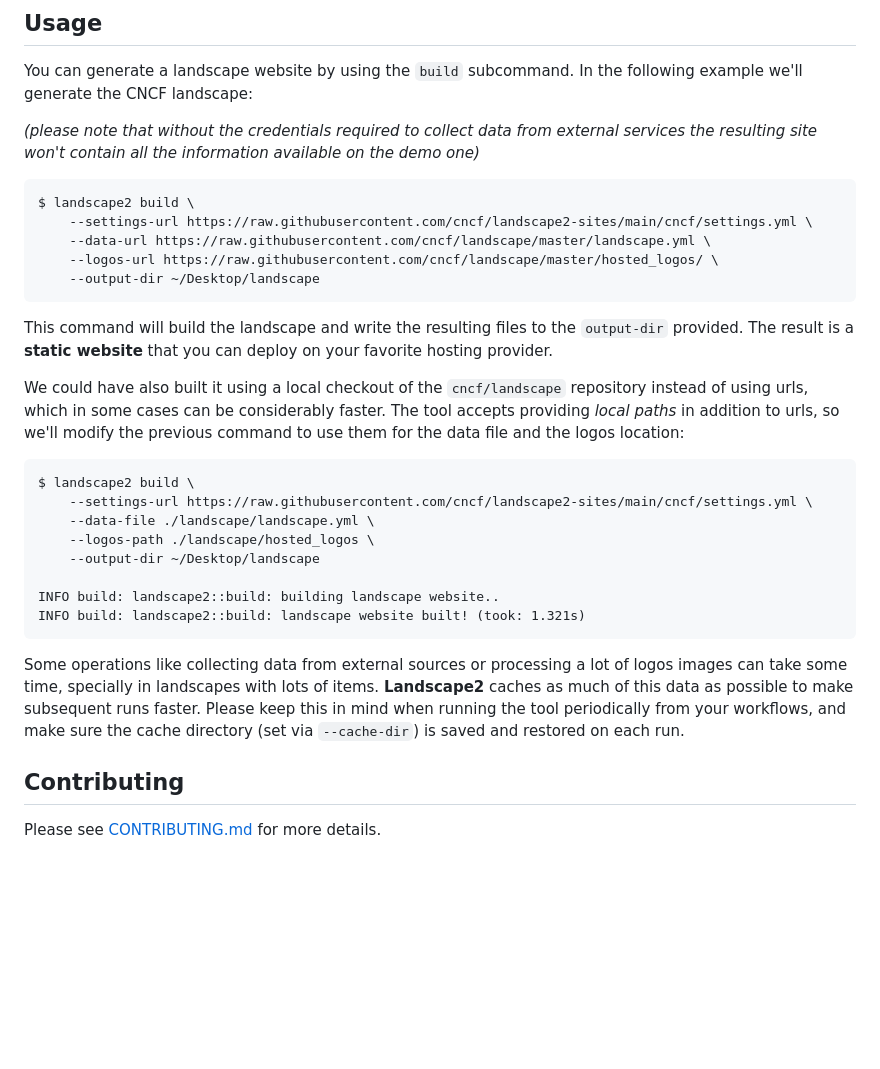
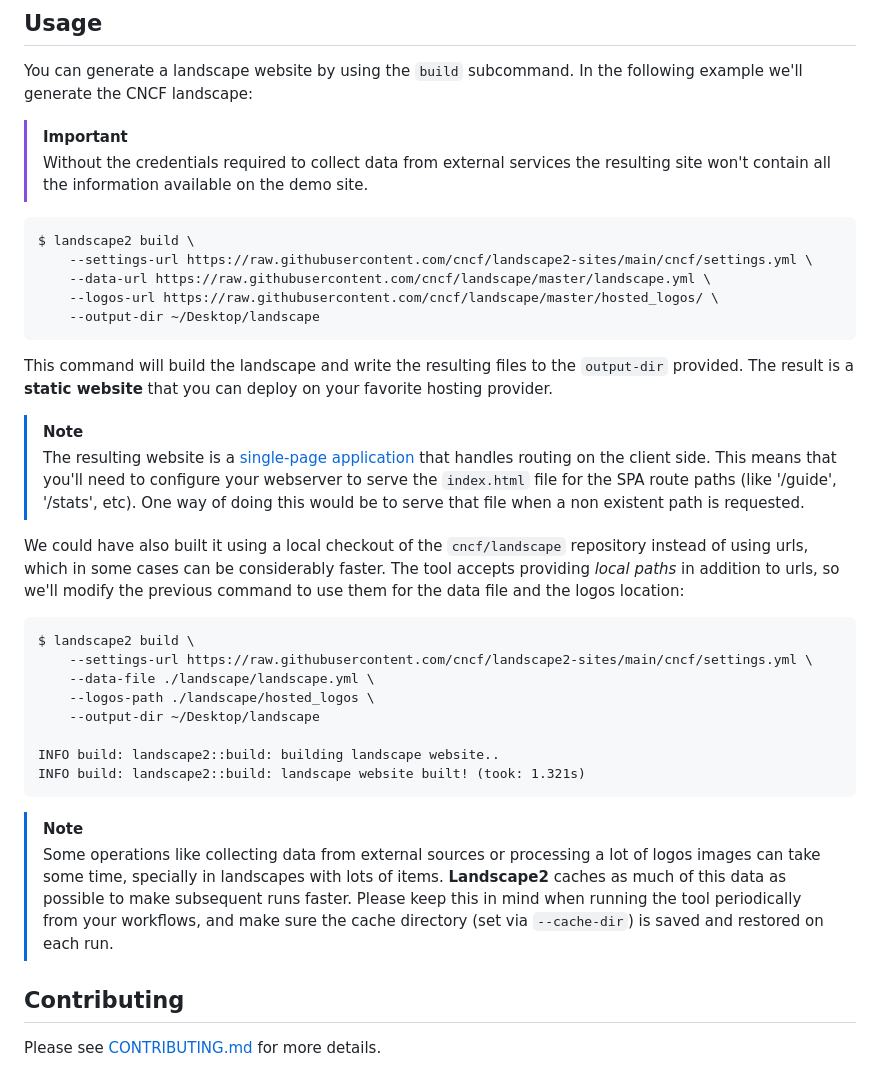
Before and after one commit to cncf/landscape2, a Markdown page: README.md, the part around the change printed below. Rendered like a GitHub page; blank space fills up the shorter version.

Commit message:
Update README (#222)
Signed-off-by: Sergio Castaño Arteaga <tegioz@icloud.com>

````diff
--- a/README.md
+++ b/README.md
@@ -70,7 +69,8 @@ Commands:
 
 You can generate a landscape website by using the `build` subcommand. In the following example we'll generate the CNCF landscape:
 
-*(please note that without the credentials required to collect data from external services the resulting site won't contain all the information available on the demo one)*
+> [!IMPORTANT]
+> Without the credentials required to collect data from external services the resulting site won't contain all the information available on the demo site.
 
 ```text
 $ landscape2 build \
@@ -81,6 +81,9 @@ $ landscape2 build \
 ```
 
 This command will build the landscape and write the resulting files to the `output-dir` provided. The result is a **static website** that you can deploy on your favorite hosting provider.
+
+> [!NOTE]
+> The resulting website is a [single-page application](https://en.wikipedia.org/wiki/Single-page_application) that handles routing on the client side. This means that you'll need to configure your webserver to serve the `index.html` file for the SPA route paths (like '/guide', '/stats', etc). One way of doing this would be to serve that file when a non existent path is requested.
 
 We could have also built it using a local checkout of the `cncf/landscape` repository instead of using urls, which in some cases can be considerably faster. The tool accepts providing *local paths* in addition to urls, so we'll modify the previous command to use them for the data file and the logos location:
 
@@ -95,7 +98,8 @@ INFO build: landscape2::build: building landscape website..
 INFO build: landscape2::build: landscape website built! (took: 1.321s)
 ```
 
-Some operations like collecting data from external sources or processing a lot of logos images can take some time, specially in landscapes with lots of items. **Landscape2** caches as much of this data as possible to make subsequent runs faster. Please keep this in mind when running the tool periodically from your workflows, and make sure the cache directory (set via `--cache-dir`) is saved and restored on each run.
+> [!NOTE]
+> Some operations like collecting data from external sources or processing a lot of logos images can take some time, specially in landscapes with lots of items. **Landscape2** caches as much of this data as possible to make subsequent runs faster. Please keep this in mind when running the tool periodically from your workflows, and make sure the cache directory (set via `--cache-dir`) is saved and restored on each run.
 
 ## Contributing
 
````
Also changed, not shown: other parts of README.md (+1 -2 lines).
